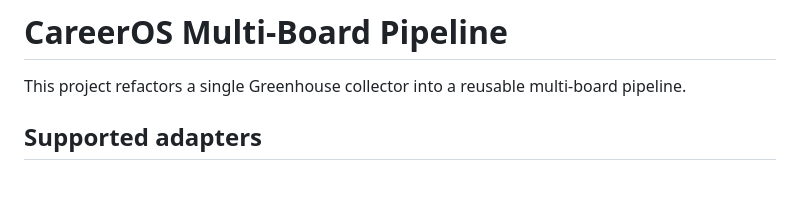
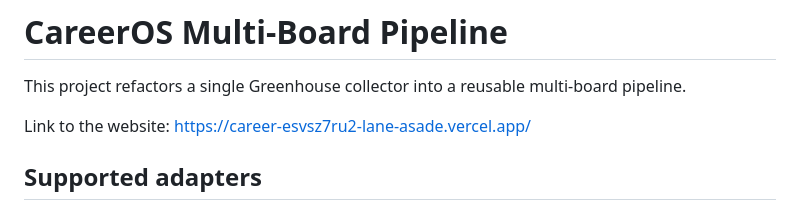
Before and after one commit to Sisira07/CareerOS, a Markdown page: README.md, the part around the change. Rendered like a GitHub page; blank space fills up the shorter version.

Commit message:
Add website link to README
Added a link to the project website.

```diff
--- a/README.md
+++ b/README.md
@@ -2,6 +2,8 @@
 
 This project refactors a single Greenhouse collector into a reusable
 multi-board pipeline.
+
+Link to the website: https://career-esvsz7ru2-lane-asade.vercel.app/
 
 ## Supported adapters
 
```
